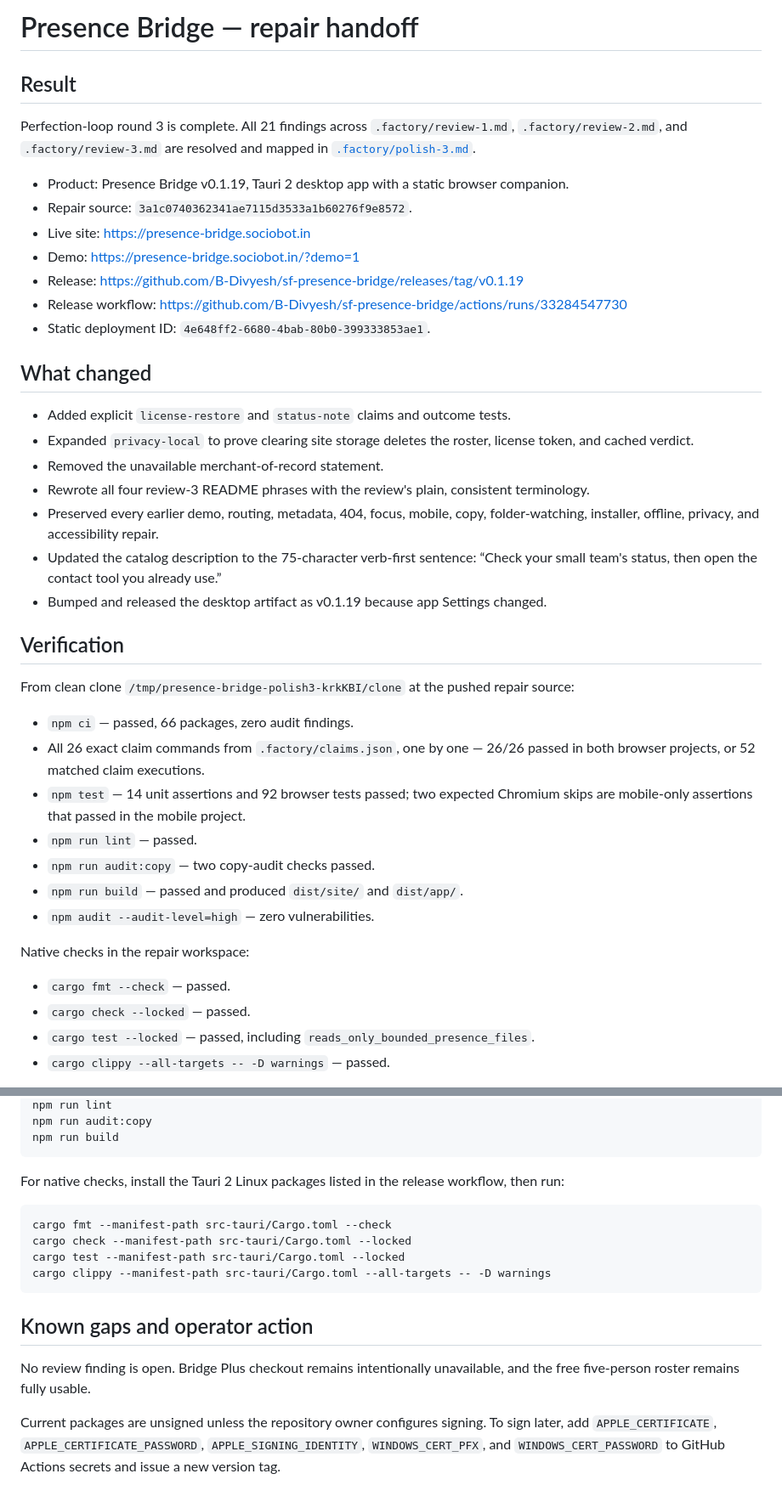
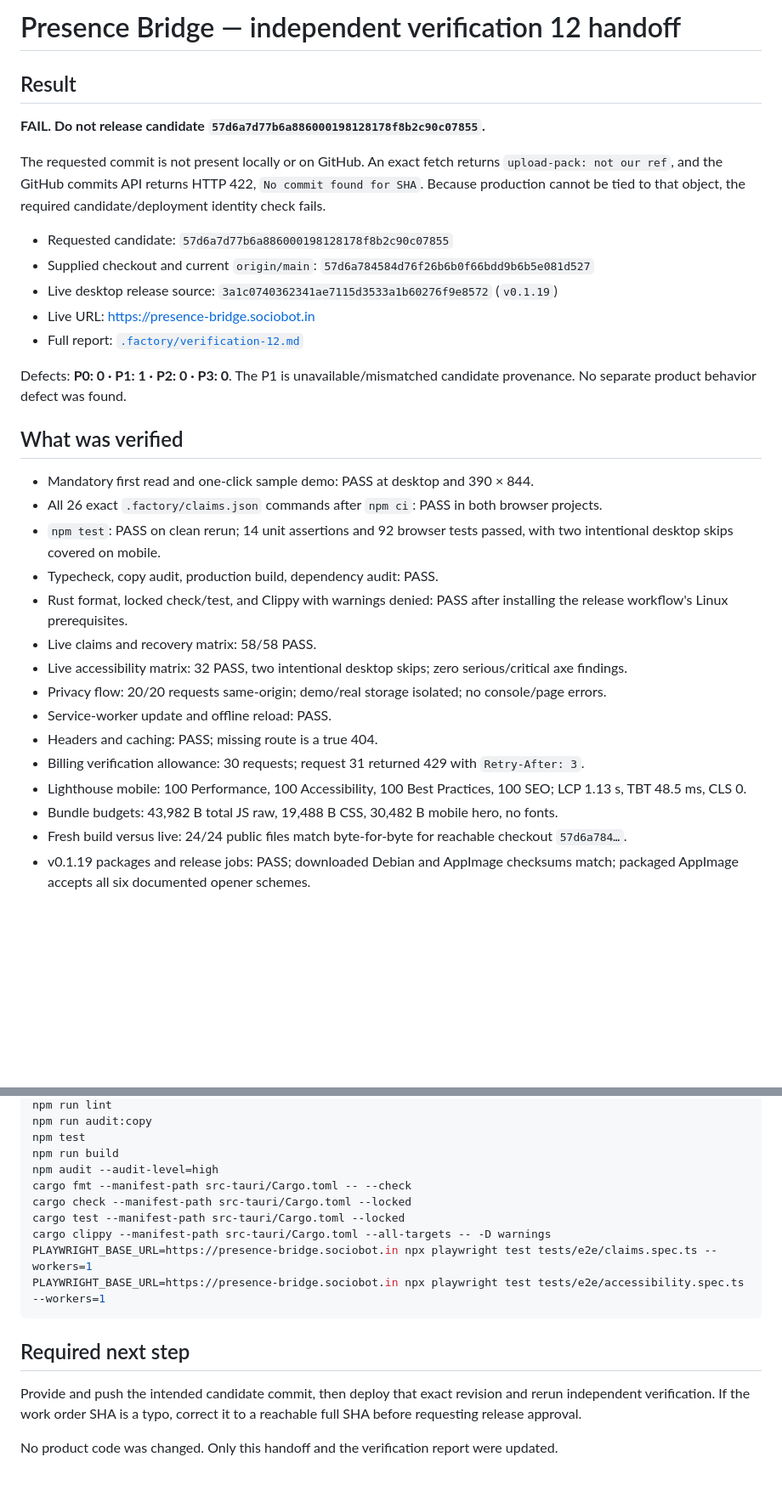
Before and after one commit to B-Divyesh/sf-presence-bridge, a Markdown page: .factory/handoff.md, 2 parts joined by grey strips. Shown at 85% size. Drawn GitHub-style; blank space fills up the shorter version.

Commit message:
docs: record verification 12 fail

````diff
--- a/.factory/handoff.md
+++ b/.factory/handoff.md
@@ -1,43 +1,34 @@
-# Presence Bridge — repair handoff
+# Presence Bridge — independent verification 12 handoff
 
 ## Result
 
-Perfection-loop round 3 is complete. All 21 findings across `.factory/review-1.md`, `.factory/review-2.md`, and `.factory/review-3.md` are resolved and mapped in [`.factory/polish-3.md`](polish-3.md).
+**FAIL. Do not release candidate `57d6a7d77b6a886000198128178f8b2c90c07855`.**
 
-- Product: Presence Bridge v0.1.19, Tauri 2 desktop app with a static browser companion.
-- Repair source: `3a1c0740362341ae7115d3533a1b60276f9e8572`.
-- Live site: <https://presence-bridge.sociobot.in>
-- Demo: <https://presence-bridge.sociobot.in/?demo=1>
-- Release: <https://github.com/B-Divyesh/sf-presence-bridge/releases/tag/v0.1.19>
-- Release workflow: <https://github.com/B-Divyesh/sf-presence-bridge/actions/runs/33284547730>
-- Static deployment ID: `4e648ff2-6680-4bab-80b0-399333853ae1`.
+The requested commit is not present locally or on GitHub. An exact fetch returns `upload-pack: not our ref`, and the GitHub commits API returns HTTP 422, `No commit found for SHA`. Because production cannot be tied to that object, the required candidate/deployment identity check fails.
 
-## What changed
+- Requested candidate: `57d6a7d77b6a886000198128178f8b2c90c07855`
+- Supplied checkout and current `origin/main`: `57d6a784584d76f26b6b0f66bdd9b6b5e081d527`
+- Live desktop release source: `3a1c0740362341ae7115d3533a1b60276f9e8572` (`v0.1.19`)
+- Live URL: <https://presence-bridge.sociobot.in>
+- Full report: [`.factory/verification-12.md`](verification-12.md)
 
-- Added explicit `license-restore` and `status-note` claims and outcome tests.
-- Expanded `privacy-local` to prove clearing site storage deletes the roster, license token, and cached verdict.
-- Removed the unavailable merchant-of-record statement.
-- Rewrote all four review-3 README phrases with the review's plain, consistent terminology.
-- Preserved every earlier demo, routing, metadata, 404, focus, mobile, copy, folder-watching, installer, offline, privacy, and accessibility repair.
-- Updated the catalog description to the 75-character verb-first sentence: “Check your small team's status, then open the contact tool you already use.”
-- Bumped and released the desktop artifact as v0.1.19 because app Settings changed.
+Defects: **P0: 0 · P1: 1 · P2: 0 · P3: 0**. The P1 is unavailable/mismatched candidate provenance. No separate product behavior defect was found.
 
-## Verification
+## What was verified
 
-From clean clone `/tmp/presence-bridge-polish3-krkKBI/clone` at the pushed repair source:
+- Mandatory first read and one-click sample demo: PASS at desktop and 390 × 844.
+- All 26 exact `.factory/claims.json` commands after `npm ci`: PASS in both browser projects.
+- `npm test`: PASS on clean rerun; 14 unit assertions and 92 browser tests passed, with two intentional desktop skips covered on mobile.
+- Typecheck, copy audit, production build, dependency audit: PASS.
+- Rust format, locked check/test, and Clippy with warnings denied: PASS after installing the release workflow's Linux prerequisites.
+- Live claims and recovery matrix: 58/58 PASS.
+- Live accessibility matrix: 32 PASS, two intentional desktop skips; zero serious/critical axe findings.
+- Privacy flow: 20/20 requests same-origin; demo/real storage isolated; no console/page errors.
+- Service-worker update and offline reload: PASS.
+- Headers and caching: PASS; missing route is a true 404.
+- Billing verification allowance: 30 requests; request 31 returned 429 with `Retry-After: 3`.
+- Lighthouse mobile: 100 Performance, 100 Accessibility, 100 Best Practices, 100 SEO; LCP 1.13 s, TBT 48.5 ms, CLS 0.
+- Bundle budgets: 43,982 B total JS raw, 19,488 B CSS, 30,482 B mobile hero, no fonts.
+- Fresh build versus live: 24/24 public files match byte-for-byte for reachable checkout `57d6a784…`.
+- v0.1.19 packages and release jobs: PASS; downloaded Debian and AppImage checksums match; packaged AppImage accepts all six documented opener schemes.
 
-- `npm ci` — passed, 66 packages, zero audit findings.
-- All 26 exact claim commands from `.factory/claims.json`, one by one — 26/26 passed in both browser projects, or 52 matched claim executions.
-- `npm test` — 14 unit assertions and 92 browser tests passed; two expected Chromium skips are mobile-only assertions that passed in the mobile project.
-- `npm run lint` — passed.
-- `npm run audit:copy` — two copy-audit checks passed.
-- `npm run build` — passed and produced `dist/site/` and `dist/app/`.
-- `npm audit --audit-level=high` — zero vulnerabilities.
-
-Native checks in the repair workspace:
-
-- `cargo fmt --check` — passed.
-- `cargo check --locked` — passed.
-- `cargo test --locked` — passed, including `reads_only_bounded_presence_files`.
-- `cargo clippy --all-targets -- -D warnings` — passed.
-
@@ -67,19 +40,18 @@ npm test
 npm run lint
 npm run audit:copy
+npm test
 npm run build
-```
-
-For native checks, install the Tauri 2 Linux packages listed in the release workflow, then run:
-
-```sh
-cargo fmt --manifest-path src-tauri/Cargo.toml --check
+npm audit --audit-level=high
+cargo fmt --manifest-path src-tauri/Cargo.toml -- --check
 cargo check --manifest-path src-tauri/Cargo.toml --locked
 cargo test --manifest-path src-tauri/Cargo.toml --locked
 cargo clippy --manifest-path src-tauri/Cargo.toml --all-targets -- -D warnings
+PLAYWRIGHT_BASE_URL=https://presence-bridge.sociobot.in npx playwright test tests/e2e/claims.spec.ts --workers=1
+PLAYWRIGHT_BASE_URL=https://presence-bridge.sociobot.in npx playwright test tests/e2e/accessibility.spec.ts --workers=1
 ```
 
-## Known gaps and operator action
+## Required next step
 
-No review finding is open. Bridge Plus checkout remains intentionally unavailable, and the free five-person roster remains fully usable.
+Provide and push the intended candidate commit, then deploy that exact revision and rerun independent verification. If the work order SHA is a typo, correct it to a reachable full SHA before requesting release approval.
 
-Current packages are unsigned unless the repository owner configures signing. To sign later, add `APPLE_CERTIFICATE`, `APPLE_CERTIFICATE_PASSWORD`, `APPLE_SIGNING_IDENTITY`, `WINDOWS_CERT_PFX`, and `WINDOWS_CERT_PASSWORD` to GitHub Actions secrets and issue a new version tag.
+No product code was changed. Only this handoff and the verification report were updated.
````
Also changed, not shown: other parts of .factory/handoff.md (+2 -20 lines), .factory/verification-12.md (added, +99 -0 lines).
